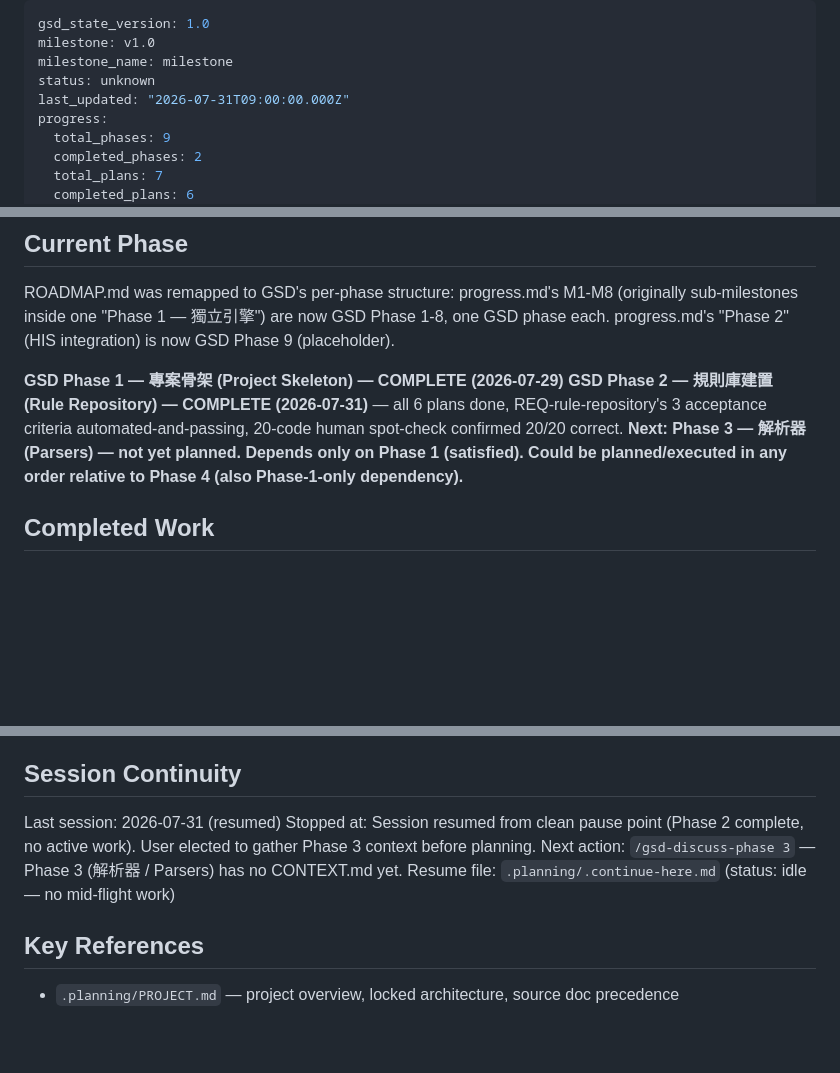
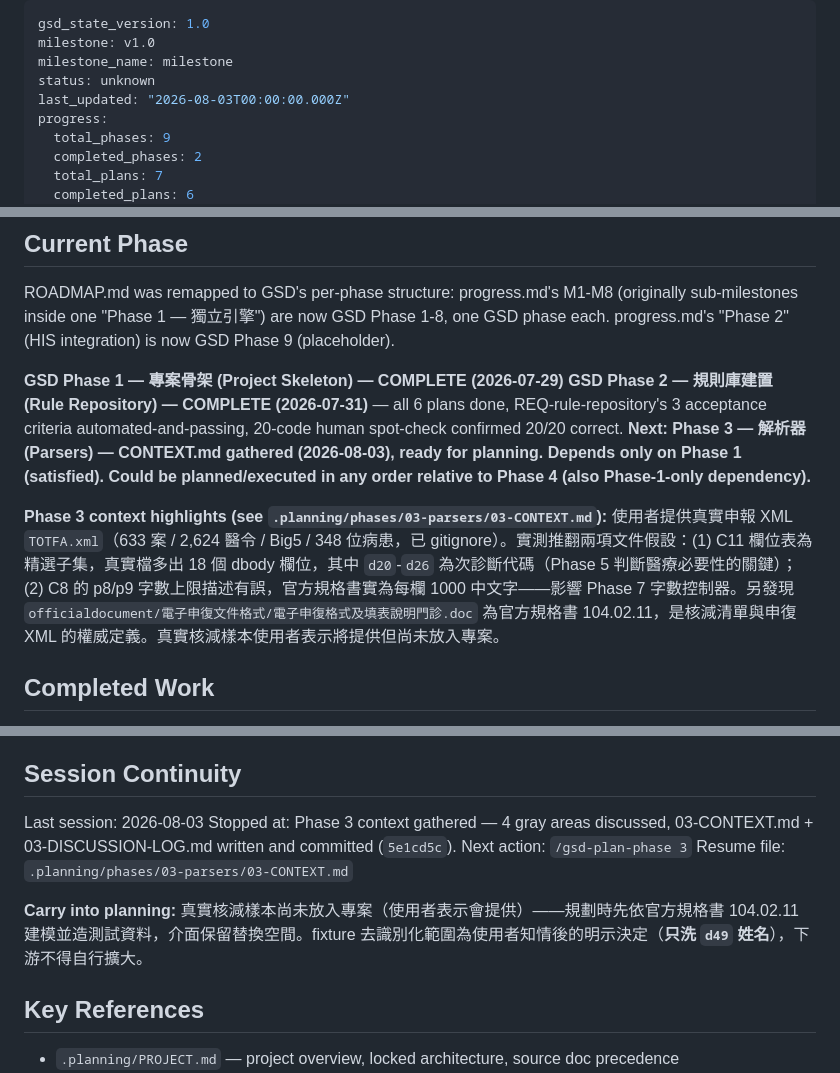
Before and after one commit to hsuyungfeng/Elcinsurrence, a Markdown page: .planning/STATE.md, 3 parts joined by grey strips. Rendered like a GitHub page; blank space fills up the shorter version.

Commit message:
docs(state): record phase 3 context session
Generated with [Claude Code](https://claude.ai/code)
via [Happy](https://happy.engineering)

Co-Authored-By: Claude <noreply@anthropic.com>
Co-Authored-By: Happy <yesreply@happy.engineering>

```diff
--- a/.planning/STATE.md
+++ b/.planning/STATE.md
@@ -3,7 +3,7 @@ gsd_state_version: 1.0
 milestone: v1.0
 milestone_name: milestone
 status: unknown
-last_updated: "2026-07-31T09:00:00.000Z"
+last_updated: "2026-08-03T00:00:00.000Z"
 progress:
   total_phases: 9
   completed_phases: 2
@@ -24,7 +24,9 @@ ROADMAP.md was remapped to GSD's per-phase structure: progress.md's M1-M8 (origi
 
 **GSD Phase 1 — 專案骨架 (Project Skeleton) — COMPLETE (2026-07-29)**
 **GSD Phase 2 — 規則庫建置 (Rule Repository) — COMPLETE (2026-07-31)** — all 6 plans done, REQ-rule-repository's 3 acceptance criteria automated-and-passing, 20-code human spot-check confirmed 20/20 correct.
-**Next: Phase 3 — 解析器 (Parsers) — not yet planned. Depends only on Phase 1 (satisfied). Could be planned/executed in any order relative to Phase 4 (also Phase-1-only dependency).**
+**Next: Phase 3 — 解析器 (Parsers) — CONTEXT.md gathered (2026-08-03), ready for planning. Depends only on Phase 1 (satisfied). Could be planned/executed in any order relative to Phase 4 (also Phase-1-only dependency).**
+
+**Phase 3 context highlights (see `.planning/phases/03-parsers/03-CONTEXT.md`):** 使用者提供真實申報 XML `TOTFA.xml`（633 案 / 2,624 醫令 / Big5 / 348 位病患，已 gitignore）。實測推翻兩項文件假設：(1) C11 欄位表為精選子集，真實檔多出 18 個 dbody 欄位，其中 `d20`-`d26` 為次診斷代碼（Phase 5 判斷醫療必要性的關鍵）；(2) C8 的 p8/p9 字數上限描述有誤，官方規格書實為每欄 1000 中文字——影響 Phase 7 字數控制器。另發現 `officialdocument/電子申復文件格式/電子申復格式及填表說明門診.doc` 為官方規格書 104.02.11，是核減清單與申復 XML 的權威定義。真實核減樣本使用者表示將提供但尚未放入專案。
 
 ## Completed Work
 
@@ -48,10 +50,12 @@ None. Conflict detection found zero BLOCKER-severity issues and zero competing-v
 
 ## Session Continuity
 
-Last session: 2026-07-31 (resumed)
-Stopped at: Session resumed from clean pause point (Phase 2 complete, no active work). User elected to gather Phase 3 context before planning.
-Next action: `/gsd-discuss-phase 3` — Phase 3 (解析器 / Parsers) has no CONTEXT.md yet.
-Resume file: `.planning/.continue-here.md` (status: idle — no mid-flight work)
+Last session: 2026-08-03
+Stopped at: Phase 3 context gathered — 4 gray areas discussed, 03-CONTEXT.md + 03-DISCUSSION-LOG.md written and committed (`5e1cd5c`).
+Next action: `/gsd-plan-phase 3`
+Resume file: `.planning/phases/03-parsers/03-CONTEXT.md`
+
+**Carry into planning:** 真實核減樣本尚未放入專案（使用者表示會提供）——規劃時先依官方規格書 104.02.11 建模並造測試資料，介面保留替換空間。fixture 去識別化範圍為使用者知情後的明示決定（**只洗 `d49` 姓名**），下游不得自行擴大。
 
 ## Key References
 
```
